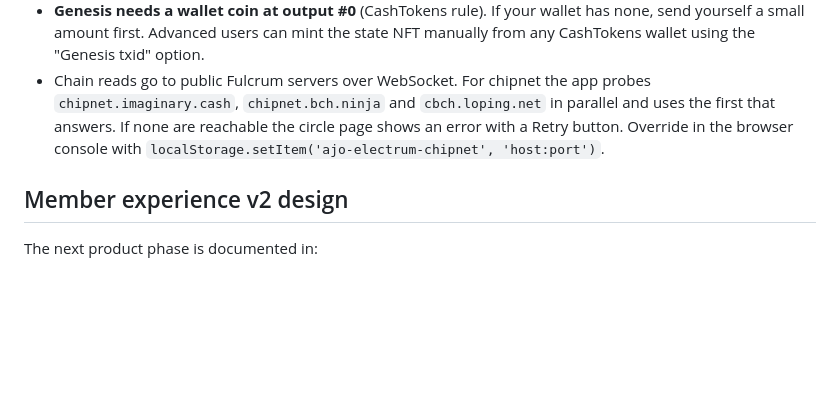
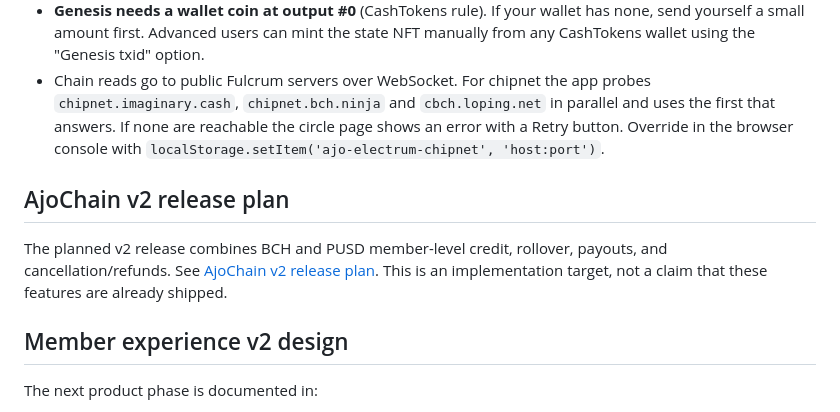
Before and after one commit to Afar88/Ajochain, a Markdown page: README.md, the part around the change. Rendered like a GitHub page; blank space fills up the shorter version.

Commit message:
docs: link AjoChain v2 release plan

```diff
--- a/README.md
+++ b/README.md
@@ -120,6 +120,10 @@ Requires Node 20+. Uses `cashscript`/`cashc` **0.14.0**, `@bitauth/libauth` 3, `
 - **Genesis needs a wallet coin at output #0** (CashTokens rule). If your wallet has none, send yourself a small amount first. Advanced users can mint the state NFT manually from any CashTokens wallet using the "Genesis txid" option.
 - Chain reads go to public Fulcrum servers over WebSocket. For chipnet the app probes `chipnet.imaginary.cash`, `chipnet.bch.ninja` and `cbch.loping.net` in parallel and uses the first that answers. If none are reachable the circle page shows an error with a Retry button. Override in the browser console with `localStorage.setItem('ajo-electrum-chipnet', 'host:port')`.
 
+## AjoChain v2 release plan
+
+The planned v2 release combines BCH and PUSD member-level credit, rollover, payouts, and cancellation/refunds. See [AjoChain v2 release plan](docs/AJOCHAIN_V2_RELEASE_PLAN.md). This is an implementation target, not a claim that these features are already shipped.
+
 ## Member experience v2 design
 
 The next product phase is documented in:
```
